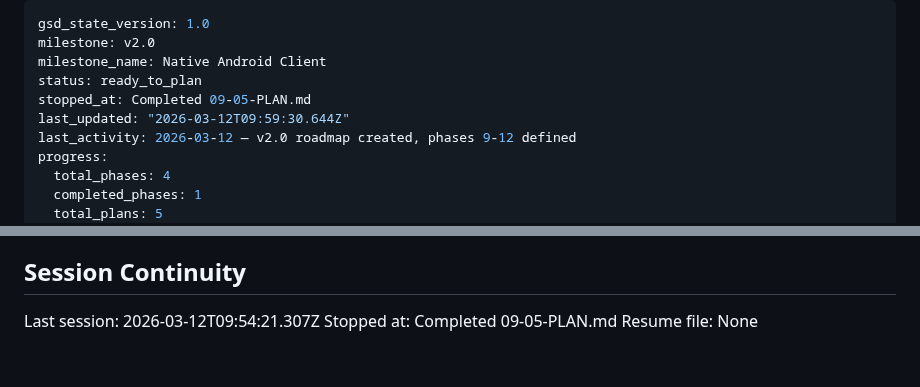
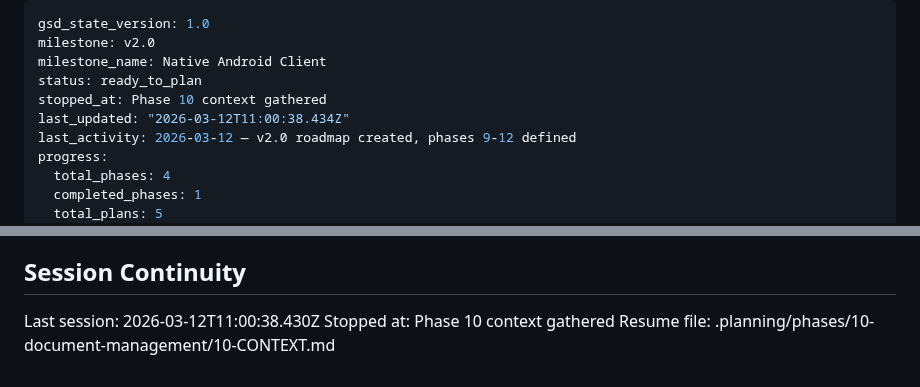
Before and after one commit to gmaingret/notes, a Markdown page: .planning/STATE.md, 2 parts joined by grey strips. GitHub-like rendering.

Commit message:
docs(state): record phase 10 context session
Co-Authored-By: Claude Opus 4.6 <noreply@anthropic.com>

```diff
--- a/.planning/STATE.md
+++ b/.planning/STATE.md
@@ -3,8 +3,8 @@ gsd_state_version: 1.0
 milestone: v2.0
 milestone_name: Native Android Client
 status: ready_to_plan
-stopped_at: Completed 09-05-PLAN.md
-last_updated: "2026-03-12T09:59:30.644Z"
+stopped_at: Phase 10 context gathered
+last_updated: "2026-03-12T11:00:38.434Z"
 last_activity: 2026-03-12 — v2.0 roadmap created, phases 9-12 defined
 progress:
   total_phases: 4
@@ -109,6 +109,6 @@ None.
 
 ## Session Continuity
 
-Last session: 2026-03-12T09:54:21.307Z
-Stopped at: Completed 09-05-PLAN.md
-Resume file: None
+Last session: 2026-03-12T11:00:38.430Z
+Stopped at: Phase 10 context gathered
+Resume file: .planning/phases/10-document-management/10-CONTEXT.md
```
